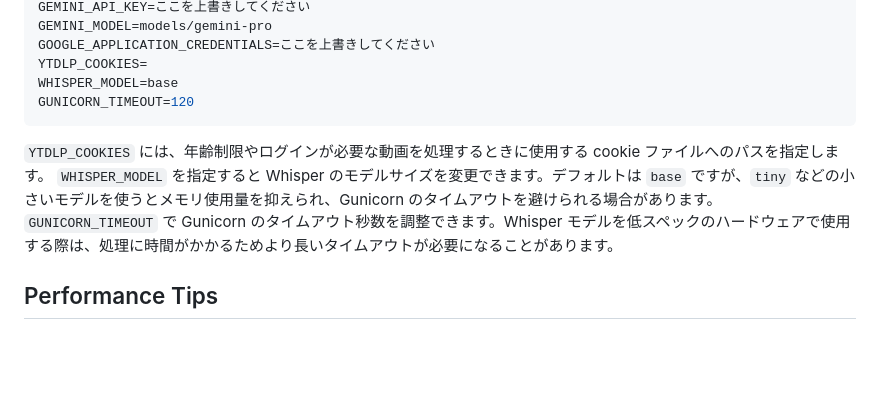
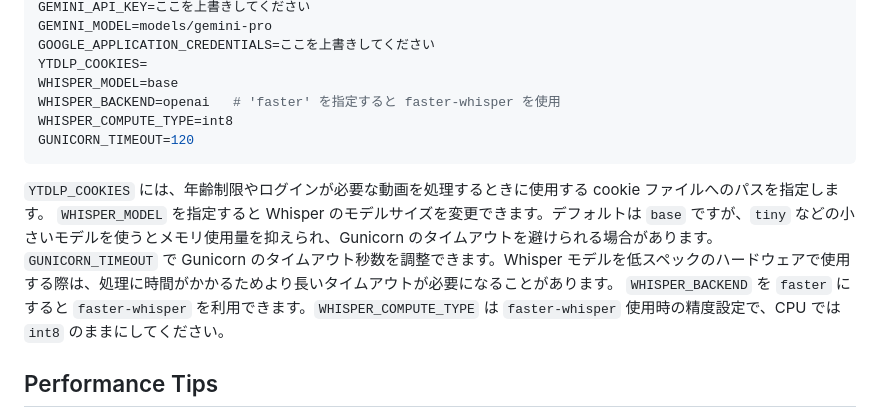
Before and after one commit to AT-KB/Slower, a Markdown page: README.md, the part around the change. GitHub-like rendering; blank space fills up the shorter version.

Commit message:
Add WHISPER_BACKEND and compute_type to env example

````diff
--- a/README.md
+++ b/README.md
@@ -34,12 +34,15 @@ GEMINI_MODEL=models/gemini-pro
 GOOGLE_APPLICATION_CREDENTIALS=ここを上書きしてください
 YTDLP_COOKIES=
 WHISPER_MODEL=base
+WHISPER_BACKEND=openai   # 'faster' を指定すると faster-whisper を使用
+WHISPER_COMPUTE_TYPE=int8
 GUNICORN_TIMEOUT=120
 ```
 
 `YTDLP_COOKIES` には、年齢制限やログインが必要な動画を処理するときに使用する cookie ファイルへのパスを指定します。
 `WHISPER_MODEL` を指定すると Whisper のモデルサイズを変更できます。デフォルトは `base` ですが、`tiny` などの小さいモデルを使うとメモリ使用量を抑えられ、Gunicorn のタイムアウトを避けられる場合があります。
 `GUNICORN_TIMEOUT` で Gunicorn のタイムアウト秒数を調整できます。Whisper モデルを低スペックのハードウェアで使用する際は、処理に時間がかかるためより長いタイムアウトが必要になることがあります。
+`WHISPER_BACKEND` を `faster` にすると `faster-whisper` を利用できます。`WHISPER_COMPUTE_TYPE` は `faster-whisper` 使用時の精度設定で、CPU では `int8` のままにしてください。
 ## Performance Tips
 
 CPU 環境ではデフォルトの Whisper モデル `base` の処理に数分かかることがあります。
````
